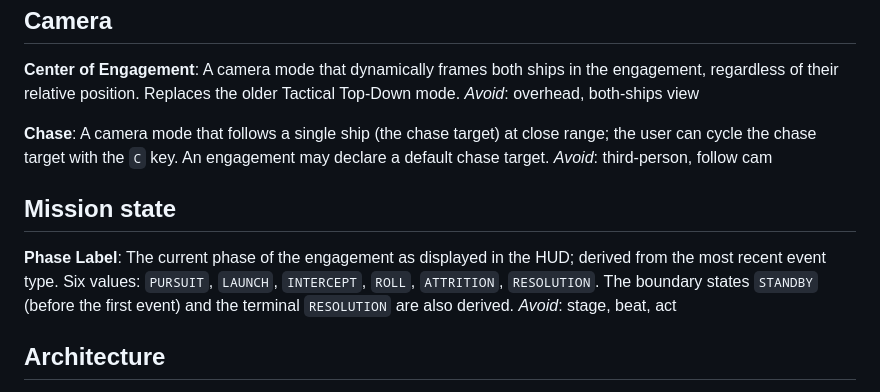
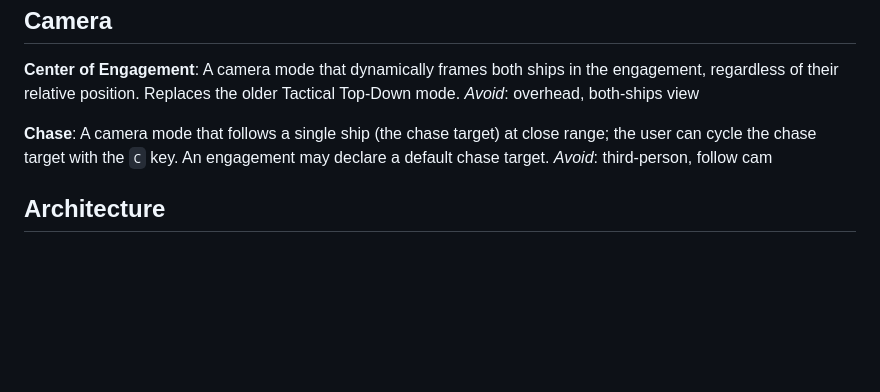
Before and after one commit to PhakphumV/the-expanse-tacview, a Markdown page: CONTEXT.md, the part around the change. Drawn GitHub-style; blank space fills up the shorter version.

```diff
--- a/CONTEXT.md
+++ b/CONTEXT.md
@@ -52,12 +52,6 @@ _Avoid_: overhead, both-ships view
 A camera mode that follows a single ship (the chase target) at close range; the user can cycle the chase target with the `C` key. An engagement may declare a default chase target.
 _Avoid_: third-person, follow cam
 
-## Mission state
-
-**Phase Label**:
-The current phase of the engagement as displayed in the HUD; derived from the most recent event type. Six values: `PURSUIT`, `LAUNCH`, `INTERCEPT`, `ROLL`, `ATTRITION`, `RESOLUTION`. The boundary states `STANDBY` (before the first event) and the terminal `RESOLUTION` are also derived.
-_Avoid_: stage, beat, act
-
 ## Architecture
 
 **Newtonian-aware Interpolation**:
```
Also changed, not shown: MODULES.md (+3 -5 lines).
